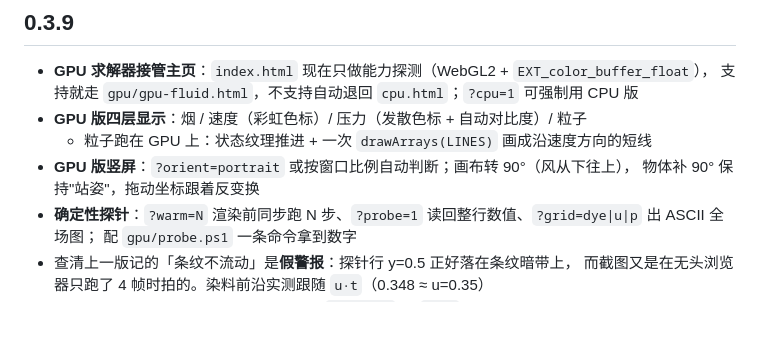
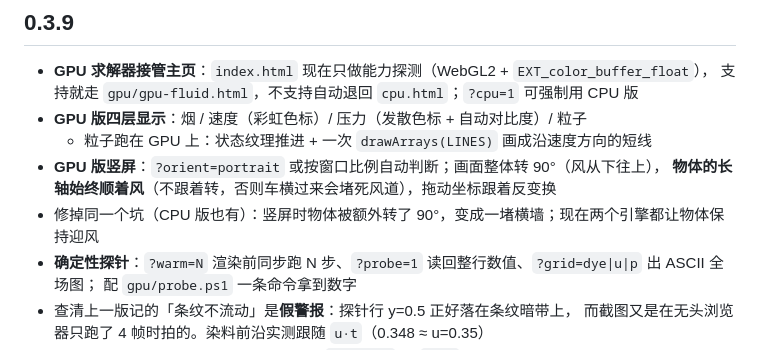
Before and after one commit to whalemiao/Wind-Tunnel-Laboratory, a Markdown page: CHANGELOG.md, the part around the change. Rendered like a GitHub page; blank space fills up the shorter version.

```diff
--- a/CHANGELOG.md
+++ b/CHANGELOG.md
@@ -8,8 +8,9 @@
   支持就走 `gpu/gpu-fluid.html`，不支持自动退回 `cpu.html`；`?cpu=1` 可强制用 CPU 版
 - **GPU 版四层显示**：烟 / 速度（彩虹色标）/ 压力（发散色标 + 自动对比度）/ 粒子
   - 粒子跑在 GPU 上：状态纹理推进 + 一次 `drawArrays(LINES)` 画成沿速度方向的短线
-- **GPU 版竖屏**：`?orient=portrait` 或按窗口比例自动判断；画布转 90°（风从下往上），
-  物体补 90° 保持"站姿"，拖动坐标跟着反变换
+- **GPU 版竖屏**：`?orient=portrait` 或按窗口比例自动判断；画面整体转 90°（风从下往上），
+  **物体的长轴始终顺着风**（不跟着转，否则车横过来会堵死风道），拖动坐标跟着反变换
+- 修掉同一个坑（CPU 版也有）：竖屏时物体被额外转了 90°，变成一堵横墙；现在两个引擎都让物体保持迎风
 - **确定性探针**：`?warm=N` 渲染前同步跑 N 步、`?probe=1` 读回整行数值、`?grid=dye|u|p` 出 ASCII 全场图；
   配 `gpu/probe.ps1` 一条命令拿到数字
 - 查清上一版记的「条纹不流动」是**假警报**：探针行 y=0.5 正好落在条纹暗带上，
```
Also changed, not shown: gpu/README.md (+3 -1 lines), shots/gpu-portrait.png, 2 other files.
